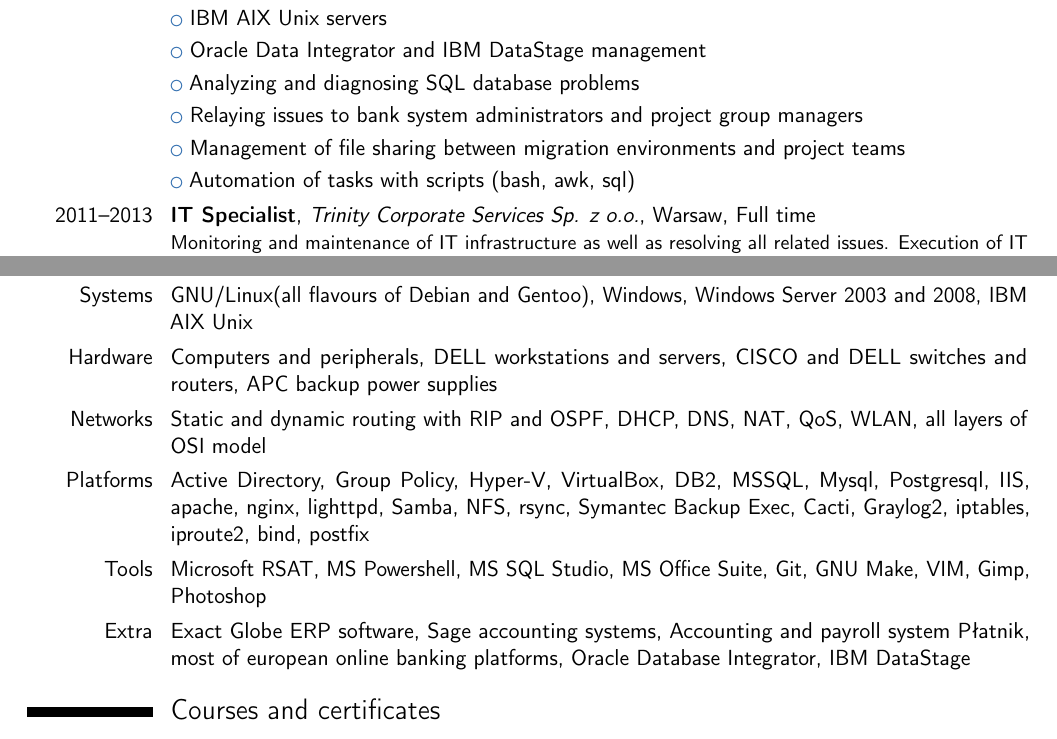
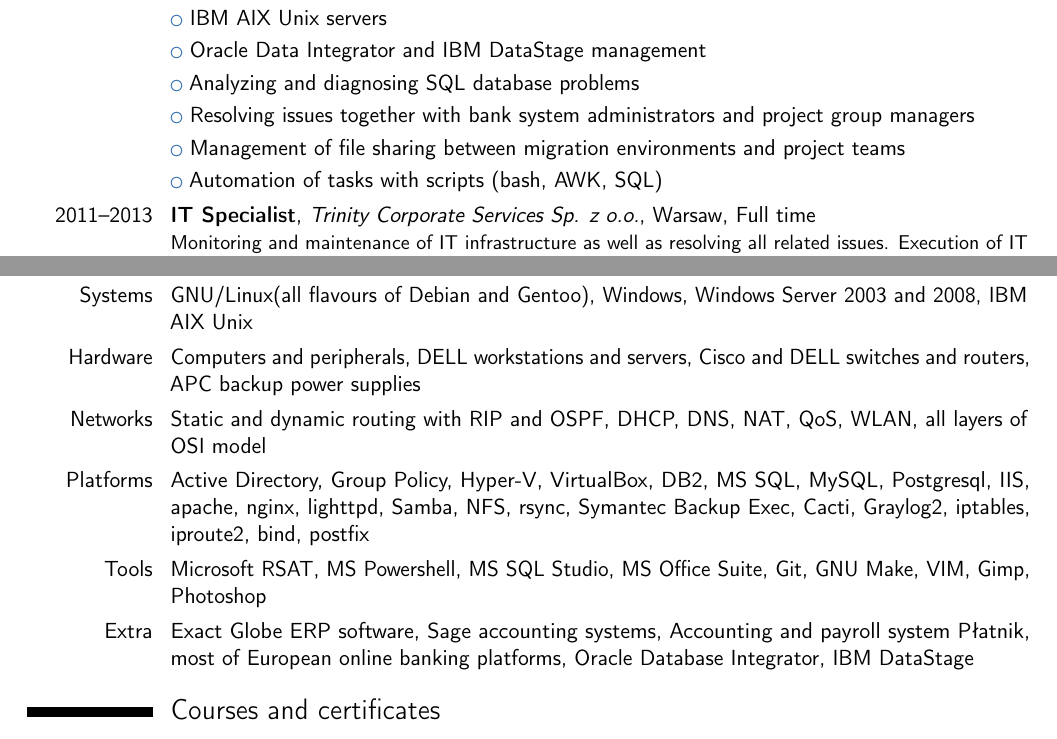
Before and after one commit to PonderingGrower/cv, a LaTeX CV (cv_en.tex): two parts of pages 1 and 2 of 2, joined at a grey line, cut so that both start at the same text. Compiled offline with pdfLaTeX.

Commit message:
changed miasteks in names of companies/protocols

```diff
--- a/cv_en.tex
+++ b/cv_en.tex
@@ -38,9 +38,9 @@
     \cvlistitem{IBM AIX Unix servers}
     \cvlistitem{Oracle Data Integrator and IBM DataStage management}
     \cvlistitem{Analyzing and diagnosing SQL database problems}
-    \cvlistitem{Relaying issues to bank system administrators and project group managers}
+    \cvlistitem{Resolving issues together with bank system administrators and project group managers}
     \cvlistitem{Management of file sharing between migration environments and project teams}
-    \cvlistitem{Automation of tasks with scripts (bash, awk, sql)}
+    \cvlistitem{Automation of tasks with scripts (bash, AWK, SQL)}
 \cventry{2011--2013}{IT Specialist}{Trinity Corporate Services Sp. z o.o.}{Warsaw}{Full time}{Monitoring and maintenance of IT infrastructure as well as resolving all related issues. Execution of IT projects such as: migration of local mail servers to a remote hosting provider, updating of infrastructure in remote offices or deployment of new software in offices.}
     \cvitem{}{Responsible for:}
     \cvlistitem{Windows 2003 and 2008 as well as Linux(Ubuntu Server) servers}
@@ -71,11 +71,11 @@
 \section{Knowledge}
     \cvitem{Languages}{C, C++, Java, bash, AWK, Powershell, SQL, Lua, \LaTeX, HTML, CSS, UML}
     \cvitem{Systems}{GNU/Linux(all flavours of Debian and Gentoo), Windows, Windows Server 2003 and 2008, IBM AIX Unix}
-    \cvitem{Hardware}{Computers and peripherals, DELL workstations and servers, CISCO and DELL switches and routers, APC backup power supplies}
+    \cvitem{Hardware}{Computers and peripherals, DELL workstations and servers, Cisco and DELL switches and routers, APC backup power supplies}
     \cvitem{Networks}{Static and dynamic routing with RIP and OSPF, DHCP, DNS, NAT, QoS, WLAN, all layers of OSI model}
-    \cvitem{Platforms}{Active Directory, Group Policy, Hyper-V, VirtualBox, DB2, MSSQL, Mysql, Postgresql, IIS, apache, nginx, lighttpd, Samba, NFS, rsync, Symantec Backup Exec, Cacti, Graylog2, iptables, iproute2, bind, postfix}
+    \cvitem{Platforms}{Active Directory, Group Policy, Hyper-V, VirtualBox, DB2, MS SQL, MySQL, Postgresql, IIS, apache, nginx, lighttpd, Samba, NFS, rsync, Symantec Backup Exec, Cacti, Graylog2, iptables, iproute2, bind, postfix}
     \cvitem{Tools}{Microsoft RSAT, MS Powershell, MS SQL Studio, MS Office Suite, Git, GNU Make, VIM, Gimp, Photoshop}
-    \cvitem{Extra}{Exact Globe ERP software, Sage accounting systems, Accounting and payroll system Płatnik, most of european online banking platforms, Oracle Database Integrator, IBM DataStage}
+    \cvitem{Extra}{Exact Globe ERP software, Sage accounting systems, Accounting and payroll system Płatnik, most of European online banking platforms, Oracle Database Integrator, IBM DataStage}
 
 \section{Courses and certificates}
     \cvitem{2011}{PJWSTK Certificate in Business English, C1 level}
```
Also changed, not shown: cv_en.tex (4 more changed lines).
